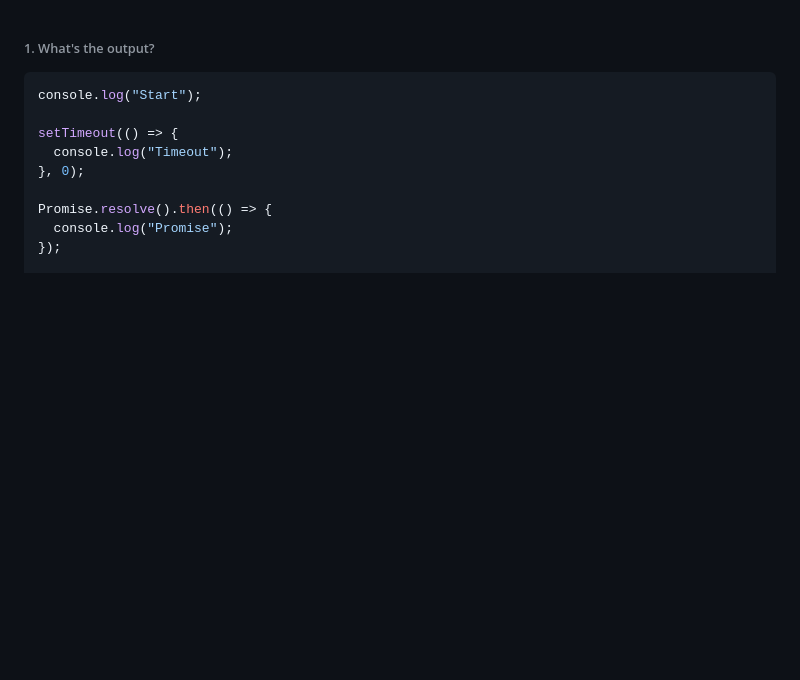
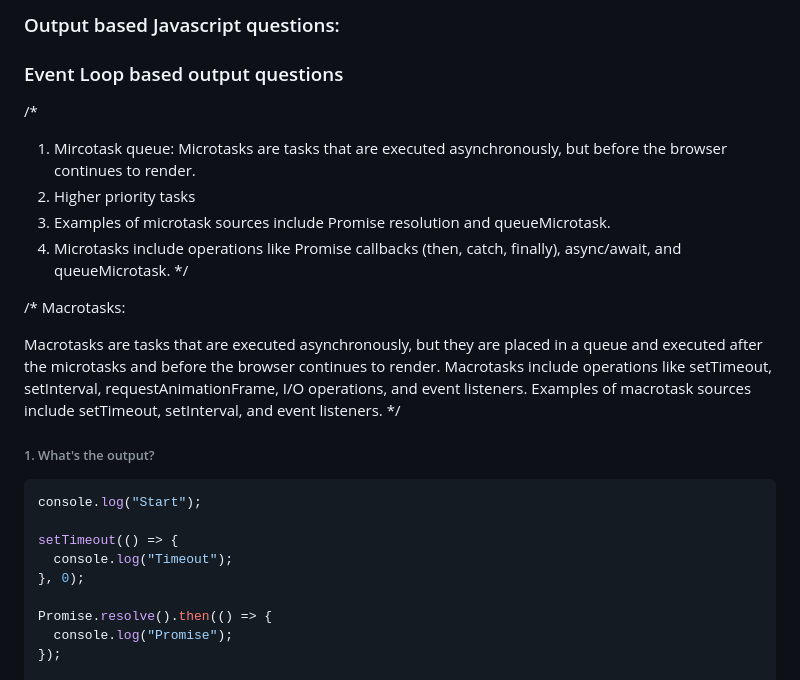
Before and after one commit to mvskiren/Javascript_Interview_Preparation, a Markdown page: README.md, the part around the change. Rendered like a GitHub page; blank space fills up the shorter version.

````diff
--- a/README.md
+++ b/README.md
@@ -1,3 +1,22 @@
+### Output based Javascript questions:
+
+### Event Loop based output questions
+
+/*
+1. Mircotask queue: Microtasks are tasks that are executed asynchronously, but before the browser continues to render.
+2. Higher priority tasks
+3. Examples of microtask sources include Promise resolution and queueMicrotask.
+4. Microtasks include operations like Promise callbacks (then, catch, finally), async/await, and queueMicrotask. */
+
+/* Macrotasks:
+
+Macrotasks are tasks that are executed asynchronously, but they are placed in a queue and executed after the microtasks and before the browser continues to render.
+Macrotasks include operations like setTimeout, setInterval, requestAnimationFrame, I/O operations, and event listeners.
+Examples of macrotask sources include setTimeout, setInterval, and event listeners.
+*/
+
+
+
 ###### 1. What's the output?
 
 ```javascript
````
